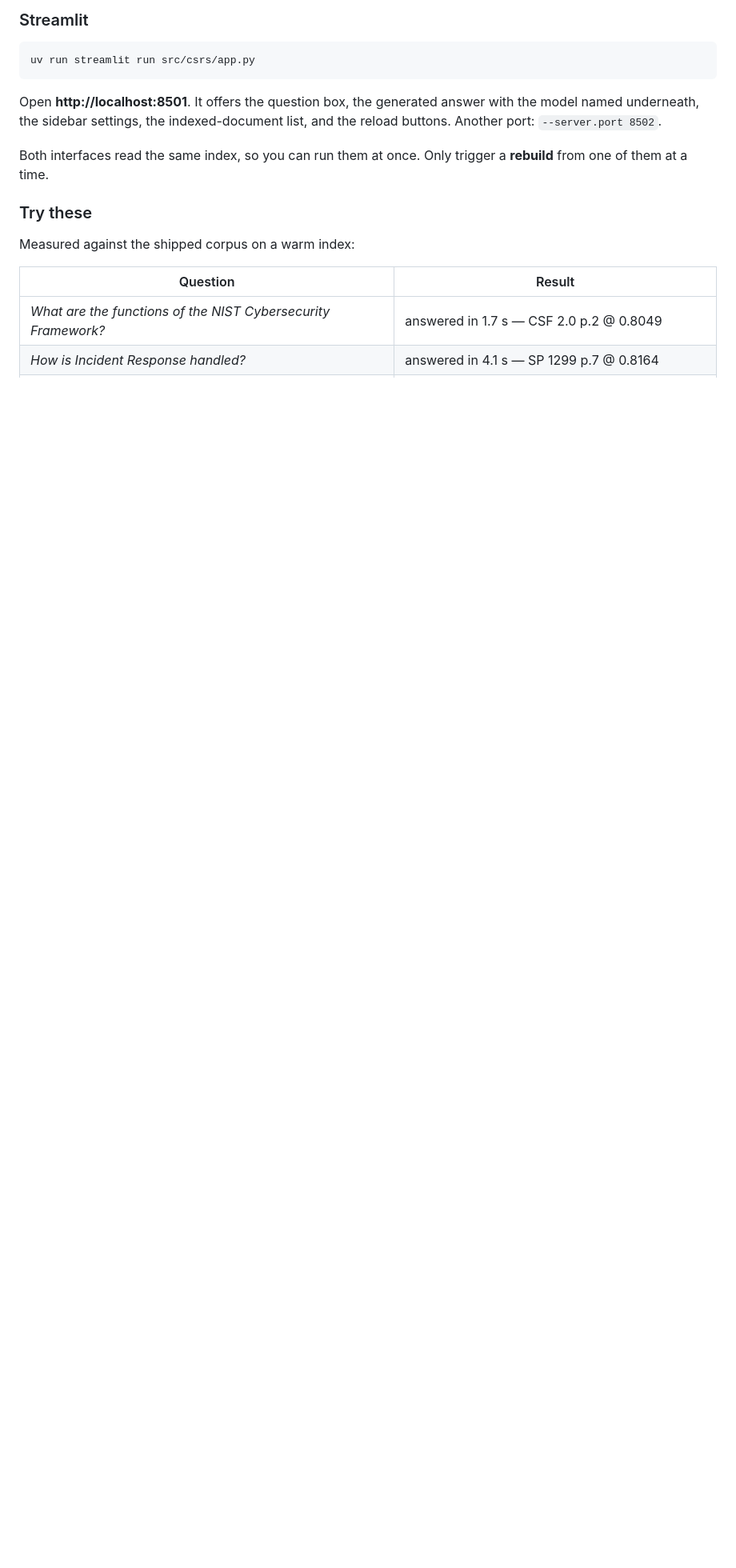
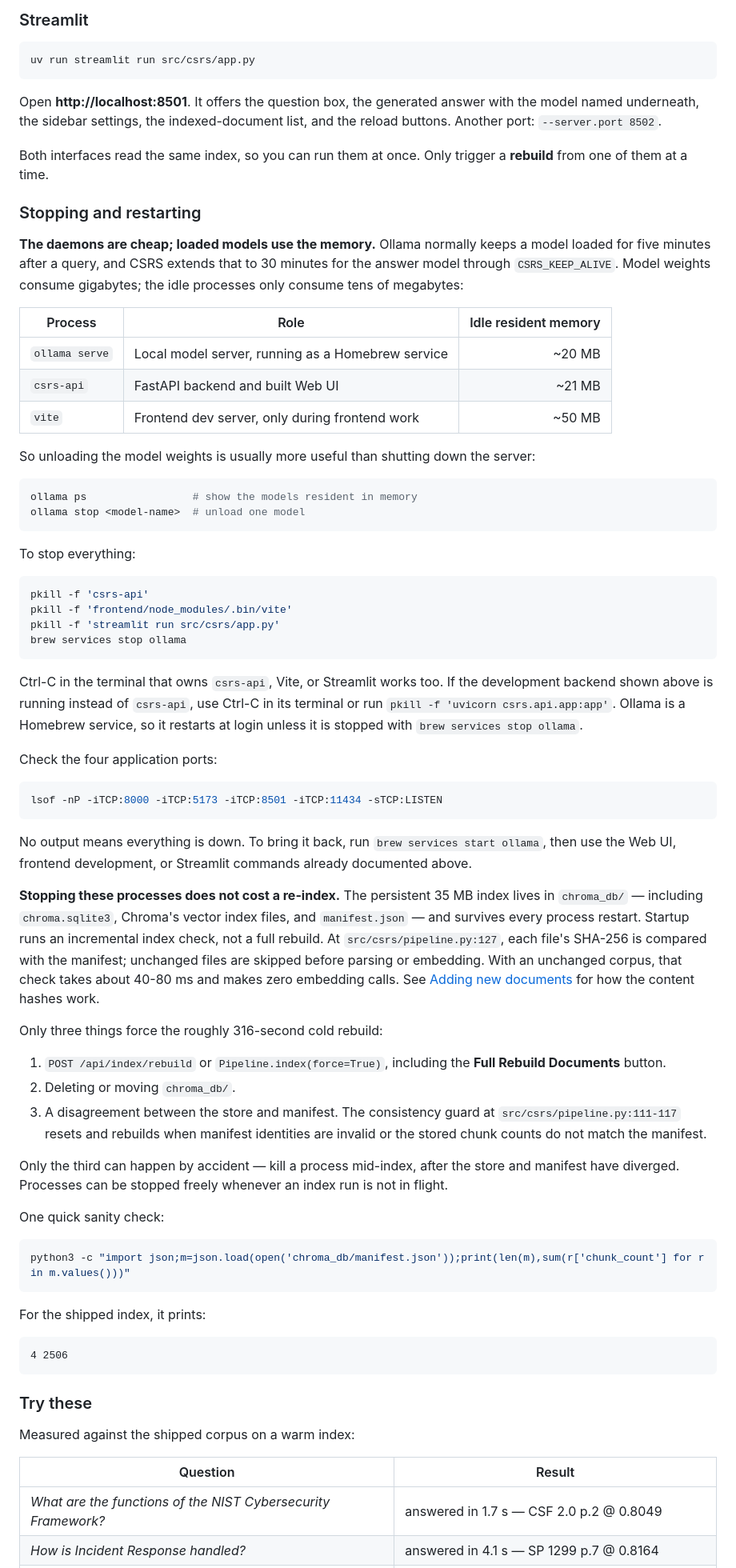
Before and after one commit to subhan-17h/CSRS, a Markdown page: README.md, the part around the change. Shown at 80% size. Rendered like a GitHub page; blank space fills up the shorter version.

Commit message:
docs(F-2): document stopping the processes and what it costs
Running the app leaves three daemons up with no guidance on shutting them down,
and no statement anywhere that doing so is free. The obvious fear -- that
stopping everything triggers another five-minute index -- is unfounded, but
nothing said so.

The section leads with the fact that matters: the daemons are 20-50 MB and
nearly free, while a loaded model is gigabytes, so `ollama stop <model>` is
usually the useful command rather than a full shutdown. It then gives the pkill
lines, the lsof confirmation, and the restart path.

The load-bearing claim is that stopping costs no re-index: chroma_db/ persists,
pipeline.py:127 short-circuits on the source SHA-256 before parsing, and an
unchanged corpus reloads in 40-80 ms with zero embedding calls. Exactly three
things force the 316 s rebuild, and only the third -- the store/manifest
consistency guard at pipeline.py:111-117 -- can happen by accident, by killing a
process mid-index.

Every command and line reference was checked against the source. The 30-minute
keep_alive is this application's setting rather than Ollama's 5-minute default,
verified via CSRS_KEEP_ALIVE=42m resolving through Settings.

````diff
--- a/README.md
+++ b/README.md
@@ -198,6 +198,82 @@ buttons. Another port: `--server.port 8502`.
 
 Both interfaces read the same index, so you can run them at once. Only trigger a **rebuild**
 from one of them at a time.
+
+### Stopping and restarting
+
+**The daemons are cheap; loaded models use the memory.** Ollama normally keeps a model
+loaded for five minutes after a query, and CSRS extends that to 30 minutes for the answer
+model through `CSRS_KEEP_ALIVE`. Model weights consume gigabytes; the idle processes only
+consume tens of megabytes:
+
+| Process | Role | Idle resident memory |
+|---|---|---:|
+| `ollama serve` | Local model server, running as a Homebrew service | ~20 MB |
+| `csrs-api` | FastAPI backend and built Web UI | ~21 MB |
+| `vite` | Frontend dev server, only during frontend work | ~50 MB |
+
+So unloading the model weights is usually more useful than shutting down the server:
+
+```bash
+ollama ps                 # show the models resident in memory
+ollama stop <model-name>  # unload one model
+```
+
+To stop everything:
+
+```bash
+pkill -f 'csrs-api'
+pkill -f 'frontend/node_modules/.bin/vite'
+pkill -f 'streamlit run src/csrs/app.py'
+brew services stop ollama
+```
+
+Ctrl-C in the terminal that owns `csrs-api`, Vite, or Streamlit works too. If the development
+backend shown above is running instead of `csrs-api`, use Ctrl-C in its terminal or run
+`pkill -f 'uvicorn csrs.api.app:app'`. Ollama is a Homebrew service, so it restarts at login
+unless it is stopped with `brew services stop ollama`.
+
+Check the four application ports:
+
+```bash
+lsof -nP -iTCP:8000 -iTCP:5173 -iTCP:8501 -iTCP:11434 -sTCP:LISTEN
+```
+
+No output means everything is down. To bring it back, run `brew services start ollama`, then
+use the Web UI, frontend development, or Streamlit commands already documented above.
+
+**Stopping these processes does not cost a re-index.** The persistent 35 MB index lives in
+`chroma_db/` — including `chroma.sqlite3`, Chroma's vector index files, and `manifest.json` —
+and survives every process restart. Startup runs an incremental index check, not a full
+rebuild. At `src/csrs/pipeline.py:127`, each file's SHA-256 is compared with the manifest;
+unchanged files are skipped before parsing or embedding. With an unchanged corpus, that
+check takes about 40-80 ms and makes zero embedding calls. See
+[Adding new documents](#adding-new-documents) for how the content hashes work.
+
+Only three things force the roughly 316-second cold rebuild:
+
+1. `POST /api/index/rebuild` or `Pipeline.index(force=True)`, including the
+   **Full Rebuild Documents** button.
+2. Deleting or moving `chroma_db/`.
+3. A disagreement between the store and manifest. The consistency guard at
+   `src/csrs/pipeline.py:111-117` resets and rebuilds when manifest identities are invalid
+   or the stored chunk counts do not match the manifest.
+
+Only the third can happen by accident — kill a process mid-index, after the store and
+manifest have diverged. Processes can be stopped freely whenever an index run is not in
+flight.
+
+One quick sanity check:
+
+```bash
+python3 -c "import json;m=json.load(open('chroma_db/manifest.json'));print(len(m),sum(r['chunk_count'] for r in m.values()))"
+```
+
+For the shipped index, it prints:
+
+```text
+4 2506
+```
 
 ### Try these
 
````
